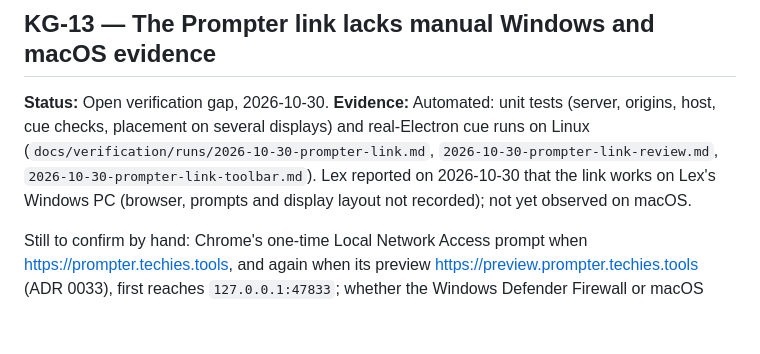
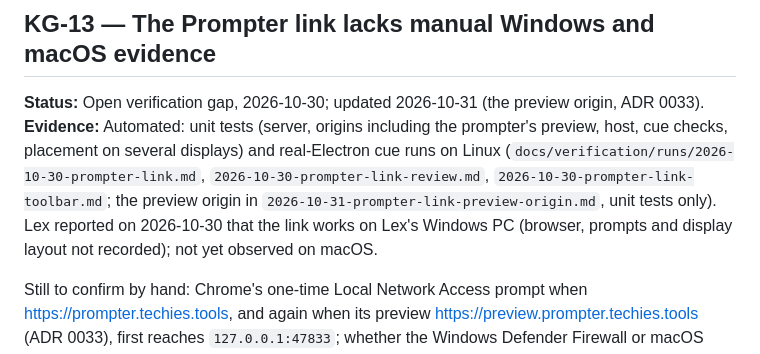
Before and after one commit to techiesreviews/camframe, a Markdown page: docs/known-gaps.md, the part around the change. Rendered like a GitHub page; blank space fills up the shorter version.

Commit message:
Review fixes 3: KG-13 and the product spec name ADR 0033; the run record names full commits
Co-Authored-By: Claude Opus 5.5 <noreply@anthropic.com>

```diff
--- a/docs/known-gaps.md
+++ b/docs/known-gaps.md
@@ -100,7 +100,7 @@ During the Onboarding framing step, `Escape` turns framing mode off and keeps th
 
 ## KG-13 — The Prompter link lacks manual Windows and macOS evidence
 
-**Status:** Open verification gap, 2026-10-30.
-**Evidence:** Automated: unit tests (server, origins, host, cue checks, placement on several displays) and real-Electron cue runs on Linux (`docs/verification/runs/2026-10-30-prompter-link.md`, `2026-10-30-prompter-link-review.md`, `2026-10-30-prompter-link-toolbar.md`). Lex reported on 2026-10-30 that the link works on Lex's Windows PC (browser, prompts and display layout not recorded); not yet observed on macOS.
+**Status:** Open verification gap, 2026-10-30; updated 2026-10-31 (the preview origin, ADR 0033).
+**Evidence:** Automated: unit tests (server, origins including the prompter's preview, host, cue checks, placement on several displays) and real-Electron cue runs on Linux (`docs/verification/runs/2026-10-30-prompter-link.md`, `2026-10-30-prompter-link-review.md`, `2026-10-30-prompter-link-toolbar.md`; the preview origin in `2026-10-31-prompter-link-preview-origin.md`, unit tests only). Lex reported on 2026-10-30 that the link works on Lex's Windows PC (browser, prompts and display layout not recorded); not yet observed on macOS.
 
 Still to confirm by hand: Chrome's one-time Local Network Access prompt when https://prompter.techies.tools, and again when its preview https://preview.prompter.techies.tools (ADR 0033), first reaches `127.0.0.1:47833`; whether the Windows Defender Firewall or macOS firewall prompts for a `127.0.0.1`-only listener (not expected); Safari reaching `http://127.0.0.1` from an https page (may be refused, so Chrome or Edge is the supported pairing); corner placement with mixed display scaling, a display left of or above the primary one, and a taskbar or Dock on the side. These are the manual rows W-30 and M-12 in `docs/verification/README.md`.
```
Also changed, not shown: docs/product-spec.md (+2 -2 lines), 1 other file.
